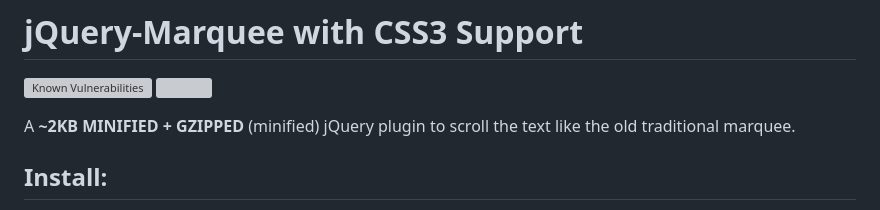
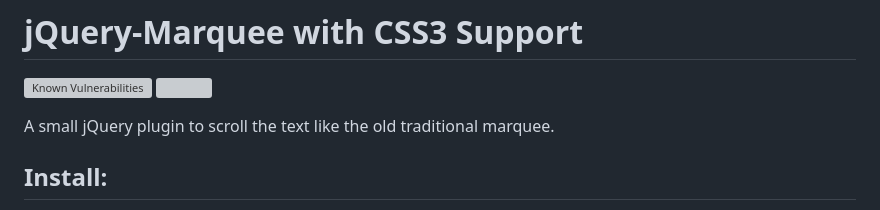
Before and after one commit to aamirafridi/jQuery.Marquee, a Markdown page: README.md, the part around the change. Rendered like a GitHub page; grey boxes are pictures that could not be loaded.

Commit message:
remove size details

```diff
--- a/README.md
+++ b/README.md
@@ -3,7 +3,7 @@
 [![Known Vulnerabilities](https://snyk.io/test/github/aamirafridi/jquery.marquee/badge.svg?targetFile=package.json)](https://snyk.io/test/github/aamirafridi/jquery.marquee?targetFile=package.json)
 [![](https://data.jsdelivr.com/v1/package/npm/jquery.marquee/badge)](https://www.jsdelivr.com/package/npm/jquery.marquee)
 
-A **~2KB MINIFIED + GZIPPED** (minified) jQuery plugin to scroll the text like the old traditional marquee.
+A small jQuery plugin to scroll the text like the old traditional marquee.
 
 Install:
 ----
```
